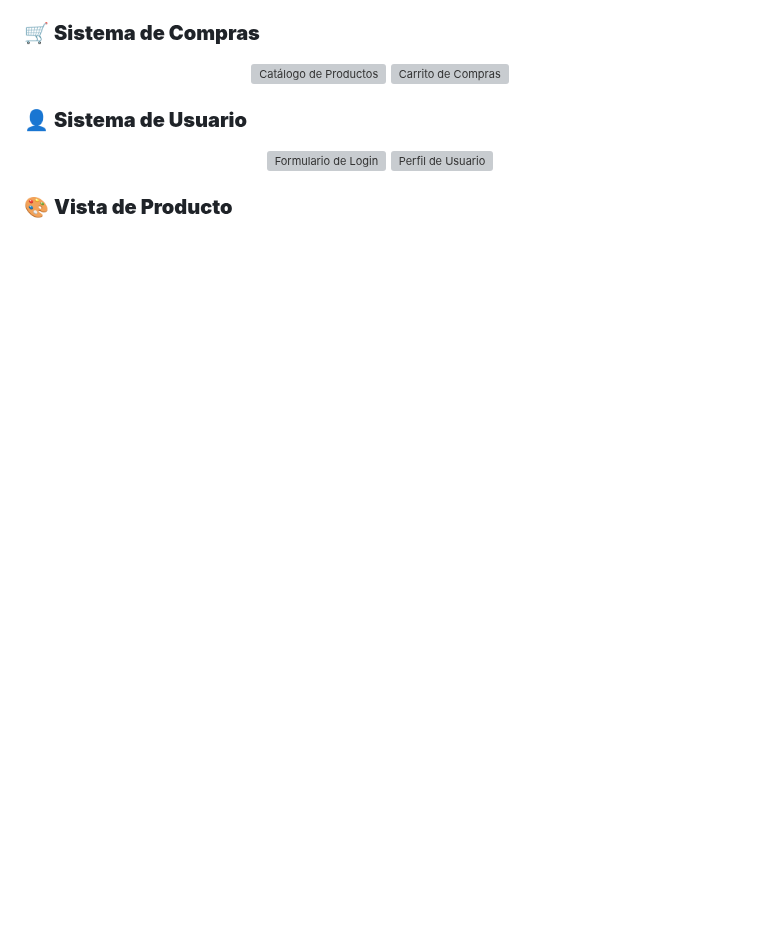
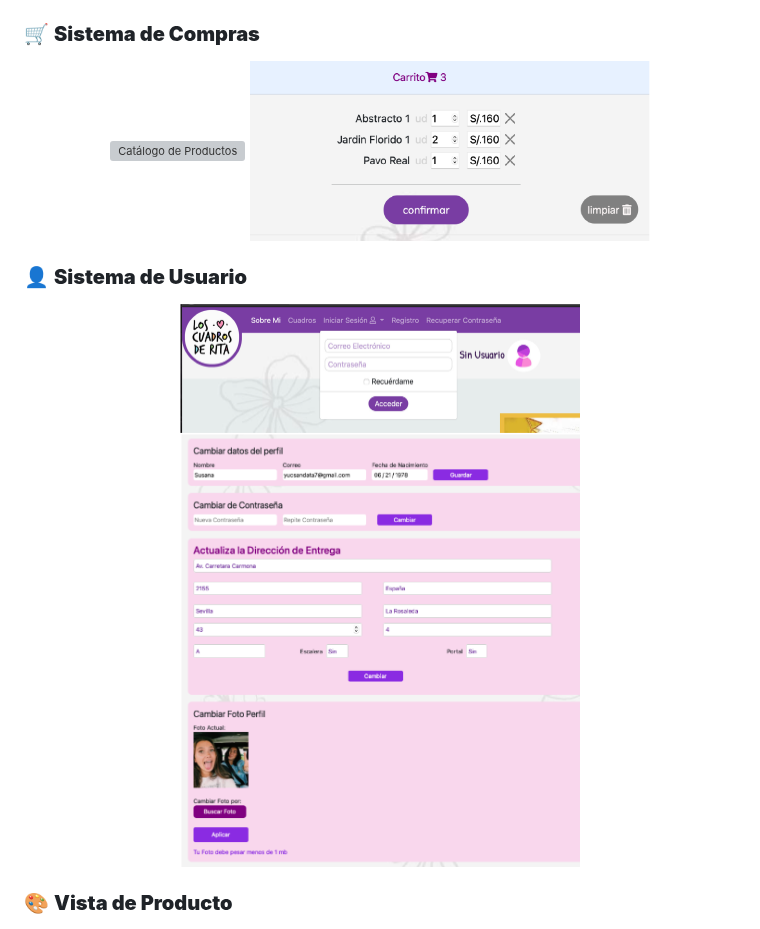
Before and after one commit to Yucsan/PHP_Web_Tienda_Rita, a Markdown page: README.md, the part around one of its changes. Rendered like a GitHub page; blank space fills up the shorter version; grey boxes are pictures that could not be loaded.

```diff
--- a/README.md
+++ b/README.md
@@ -14,14 +14,14 @@ Un proyecto real de tienda online que sirve como galería de exposición y venta
 
 ### 🛒 **Sistema de Compras**
 <div align="center">
-  <img src="assets/imagenes/productos-grid.png" alt="Catálogo de Productos" width="400"/>
-  <img src="assets/imagenes/carrito-compras.png" alt="Carrito de Compras" width="400"/>
+  <img src="assets/imagenes/17.png" alt="Catálogo de Productos" width="400"/>
+  <img src="assets/imagenes/7.png" alt="Carrito de Compras" width="400"/>
 </div>
 
 ### 👤 **Sistema de Usuario**
 <div align="center">
-  <img src="assets/imagenes/login-form.png" alt="Formulario de Login" width="400"/>
-  <img src="assets/imagenes/user-profile.png" alt="Perfil de Usuario" width="400"/>
+  <img src="assets/imagenes/6.png" alt="Formulario de Login" width="400"/>
+  <img src="assets/imagenes/12.png" alt="Perfil de Usuario" width="400"/>
 </div>
 
 ### 🎨 **Vista de Producto**
```
Also changed, not shown: other parts of README.md (+7 -11 lines).
